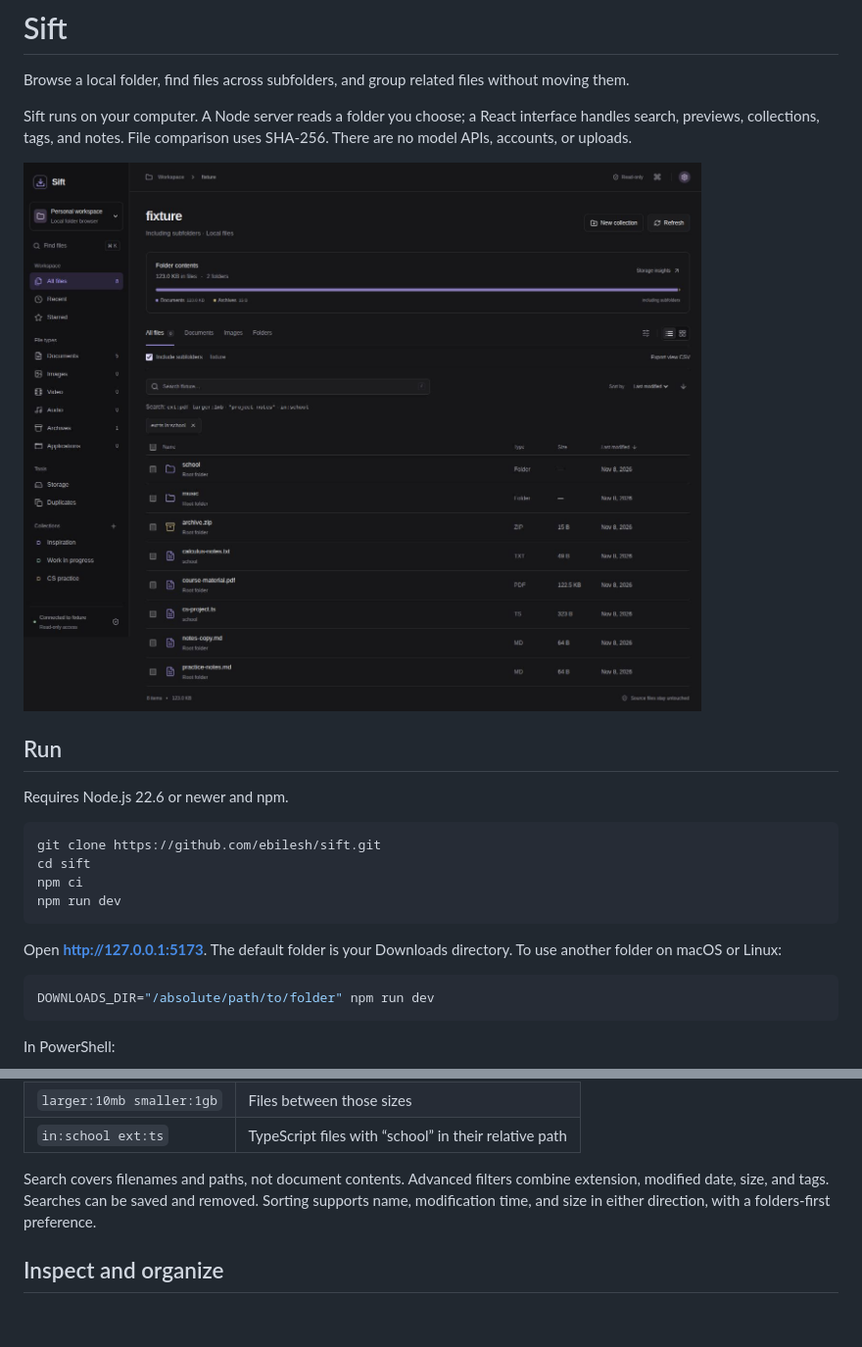
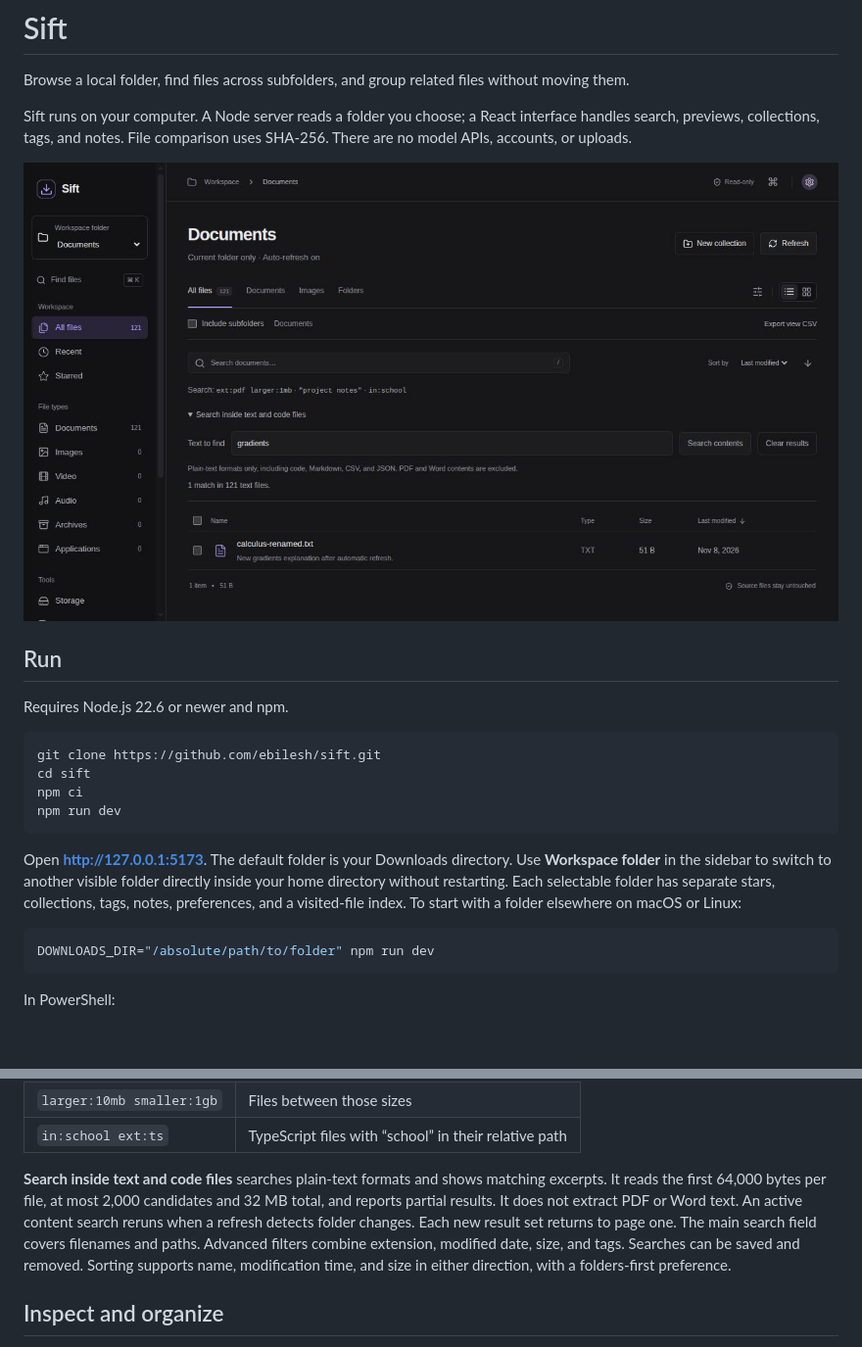
Before and after one commit to ebilesh/sift, a Markdown page: README.md, 2 parts joined by grey strips. Shown at 98% size. Drawn GitHub-style; pictures changed too: docs/workspace.png; blank space fills up the shorter version.

Commit message:
Add folder switching, automatic refresh, and rename-aware metadata

````diff
--- a/README.md
+++ b/README.md
@@ -17,7 +17,7 @@ npm ci
 npm run dev
 ```
 
-Open **http://127.0.0.1:5173**. The default folder is your Downloads directory. To use another folder on macOS or Linux:
+Open **http://127.0.0.1:5173**. The default folder is your Downloads directory. Use **Workspace folder** in the sidebar to switch to another visible folder directly inside your home directory without restarting. Each selectable folder has separate stars, collections, tags, notes, preferences, and a visited-file index. To start with a folder elsewhere on macOS or Linux:
 
 ```bash
 DOWNLOADS_DIR="/absolute/path/to/folder" npm run dev
@@ -55,7 +55,7 @@ Search supports ordinary words, quoted phrases, and operators. Terms combine wit
 | `larger:10mb smaller:1gb` | Files between those sizes |
 | `in:school ext:ts` | TypeScript files with “school” in their relative path |
 
-Search covers filenames and paths, not document contents. Advanced filters combine extension, modified date, size, and tags. Searches can be saved and removed. Sorting supports name, modification time, and size in either direction, with a folders-first preference.
+**Search inside text and code files** searches plain-text formats and shows matching excerpts. It reads the first 64,000 bytes per file, at most 2,000 candidates and 32 MB total, and reports partial results. It does not extract PDF or Word text. An active content search reruns when a refresh detects folder changes. Each new result set returns to page one. The main search field covers filenames and paths. Advanced filters combine extension, modified date, size, and tags. Searches can be saved and removed. Sorting supports name, modification time, and size in either direction, with a folders-first preference.
 
 ## Inspect and organize
 
````
Also changed, not shown: other parts of README.md (+3 -3 lines), PRODUCT.md (+7 -3 lines), docs/architecture.md (+7 -3 lines), 16 other files.
